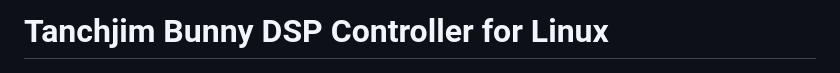
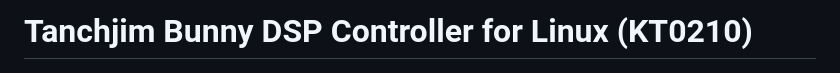
Before and after one commit to onbot7/BunnyDSPLinux, a Markdown page: README.md, the part around the change. Rendered like a GitHub page.

```diff
--- a/README.md
+++ b/README.md
@@ -1,4 +1,4 @@
-# Tanchjim Bunny DSP Controller for Linux
+# Tanchjim Bunny DSP Controller for Linux (KT0210)
 <p align="center">
   <img src="ss/ss.png" alt="Equalizer Interface" width="900">
 </p>
```
